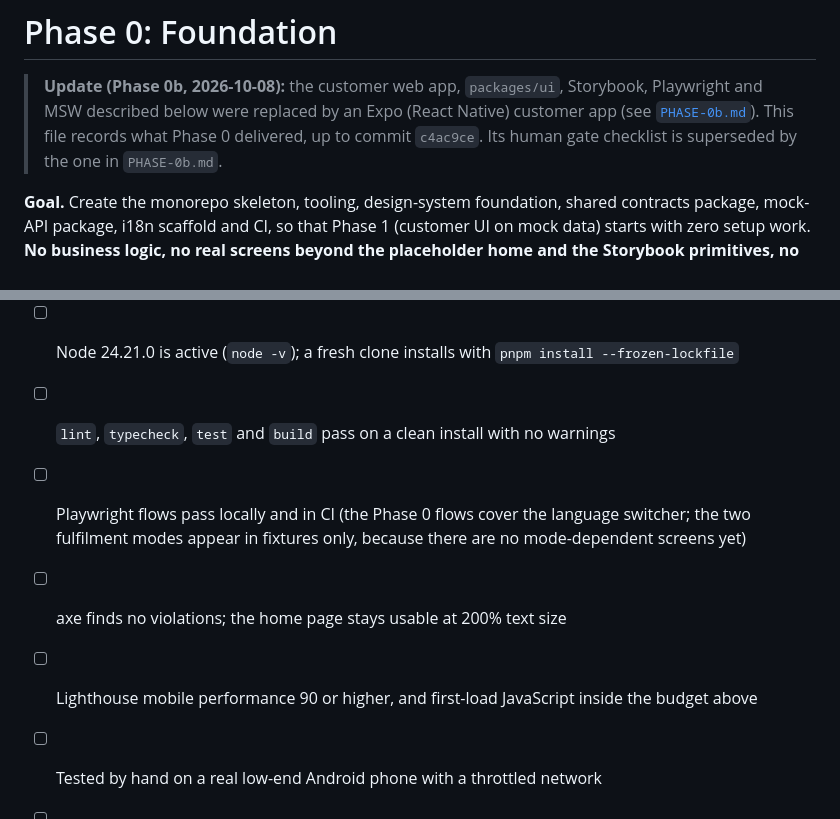
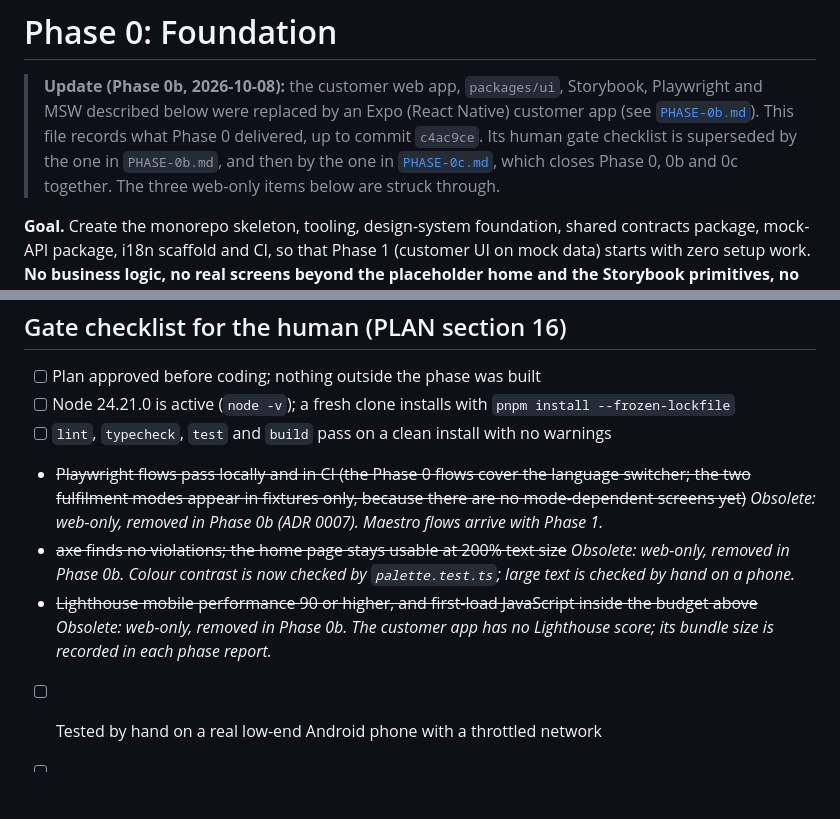
Before and after one commit to nishant23042002/QUIBO-NOW, a Markdown page: docs/phases/PHASE-0.md, 2 parts joined by grey strips. Rendered like a GitHub page; blank space fills up the shorter version.

Commit message:
docs: strike the obsolete web items from the phase 0 gate
Playwright, axe and Lighthouse covered the web customer app that Phase 0b
removed. Strike them in PHASE-0.md with a short reason each, and point the
top note at the Phase 0c gate that now closes Phases 0, 0b and 0c together.

Co-Authored-By: Claude Sonnet 5.5 <noreply@anthropic.com>

```diff
--- a/docs/phases/PHASE-0.md
+++ b/docs/phases/PHASE-0.md
@@ -3,7 +3,8 @@
 > **Update (Phase 0b, 2026-10-08):** the customer web app, `packages/ui`, Storybook, Playwright and MSW described
 > below were replaced by an Expo (React Native) customer app (see [`PHASE-0b.md`](./PHASE-0b.md)). This file
 > records what Phase 0 delivered, up to commit `c4ac9ce`. Its human gate checklist is superseded by the one in
-> `PHASE-0b.md`.
+> `PHASE-0b.md`, and then by the one in [`PHASE-0c.md`](./PHASE-0c.md), which closes Phase 0, 0b and 0c
+> together. The three web-only items below are struck through.
 
 **Goal.** Create the monorepo skeleton, tooling, design-system foundation, shared contracts package,
 mock-API package, i18n scaffold and CI, so that Phase 1 (customer UI on mock data) starts with zero setup
@@ -70,10 +71,14 @@ Ticked means checked by command; results and evidence are in the report. Item 6
 - [ ] Plan approved before coding; nothing outside the phase was built
 - [ ] Node 24.21.0 is active (`node -v`); a fresh clone installs with `pnpm install --frozen-lockfile`
 - [ ] `lint`, `typecheck`, `test` and `build` pass on a clean install with no warnings
-- [ ] Playwright flows pass locally and in CI (the Phase 0 flows cover the language switcher; the two
-      fulfilment modes appear in fixtures only, because there are no mode-dependent screens yet)
-- [ ] axe finds no violations; the home page stays usable at 200% text size
-- [ ] Lighthouse mobile performance 90 or higher, and first-load JavaScript inside the budget above
+- ~~Playwright flows pass locally and in CI (the Phase 0 flows cover the language switcher; the two
+  fulfilment modes appear in fixtures only, because there are no mode-dependent screens yet)~~ _Obsolete:
+  web-only, removed in Phase 0b (ADR 0007). Maestro flows arrive with Phase 1._
+- ~~axe finds no violations; the home page stays usable at 200% text size~~ _Obsolete: web-only, removed in
+  Phase 0b. Colour contrast is now checked by `palette.test.ts`; large text is checked by hand on a phone._
+- ~~Lighthouse mobile performance 90 or higher, and first-load JavaScript inside the budget above~~ _Obsolete:
+  web-only, removed in Phase 0b. The customer app has no Lighthouse score; its bundle size is recorded in
+  each phase report._
 - [ ] Tested by hand on a real low-end Android phone with a throttled network
 - [ ] **The OrderStatus table matches the lifecycle diagram in PLAN section 7** (it is a reconstructed
       stub; see `packages/contracts/src/order-status.ts`)
```
